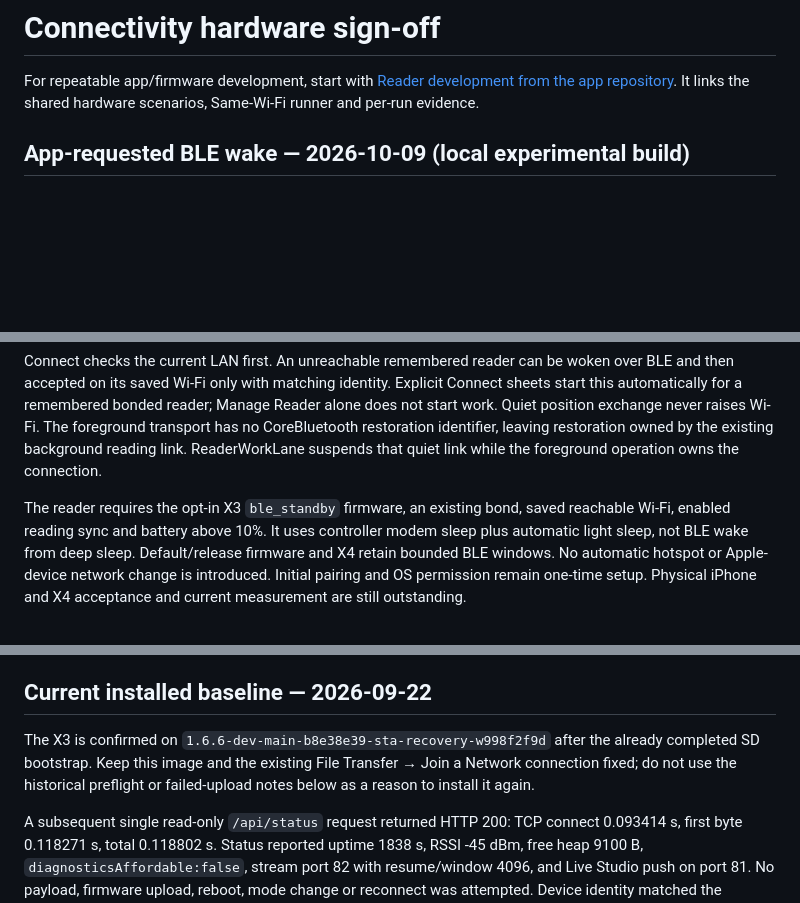
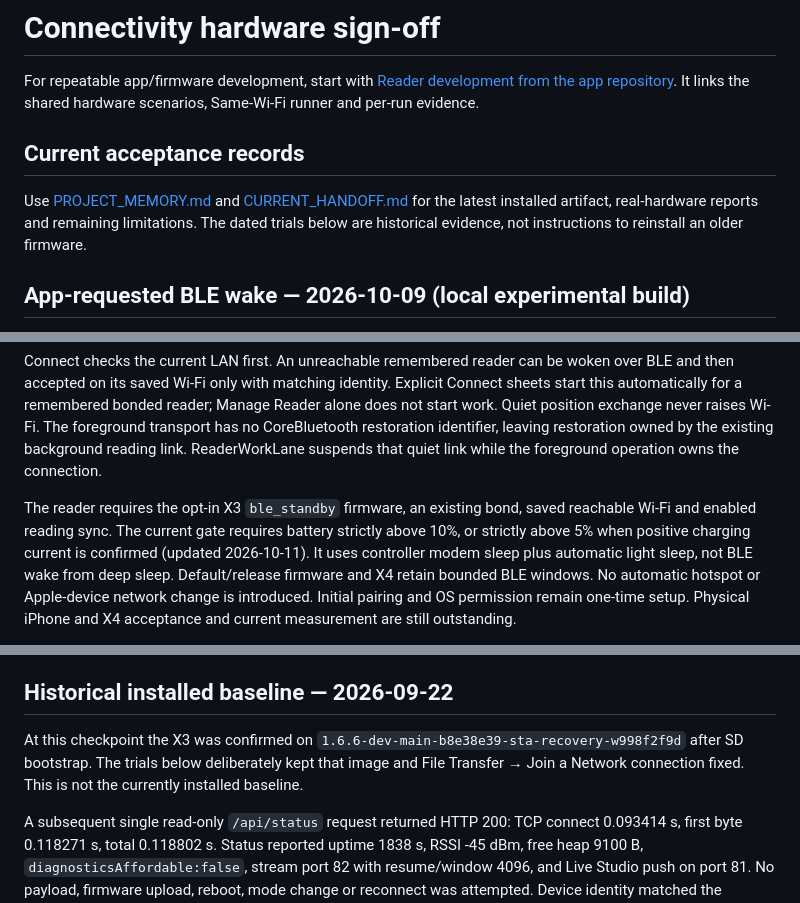
Before and after one commit to puritysb/pocket-daily, a Markdown page: docs/CONNECTIVITY_VALIDATION.md, 3 parts joined by grey strips. GitHub-like rendering; blank space fills up the shorter version.

```diff
--- a/docs/CONNECTIVITY_VALIDATION.md
+++ b/docs/CONNECTIVITY_VALIDATION.md
@@ -3,6 +3,13 @@
 For repeatable app/firmware development, start with
 [Reader development from the app repository](DEVELOPER_PIPELINE.md). It links
 the shared hardware scenarios, Same-Wi-Fi runner and per-run evidence.
+
+## Current acceptance records
+
+Use [PROJECT_MEMORY.md](PROJECT_MEMORY.md) and
+[CURRENT_HANDOFF.md](CURRENT_HANDOFF.md) for the latest installed artifact,
+real-hardware reports and remaining limitations. The dated trials below are
+historical evidence, not instructions to reinstall an older firmware.
 
 ## App-requested BLE wake — 2026-10-09 (local experimental build)
 
@@ -22,7 +29,9 @@ leaving restoration owned by the existing background reading link. ReaderWorkLan
 suspends that quiet link while the foreground operation owns the connection.
 
 The reader requires the opt-in X3 `ble_standby` firmware, an existing bond,
-saved reachable Wi-Fi, enabled reading sync and battery above 10%. It uses
+saved reachable Wi-Fi and enabled reading sync. The current gate requires battery
+strictly above 10%, or strictly above 5% when positive charging current is
+confirmed (updated 2026-10-11). It uses
 controller modem sleep plus automatic light sleep, not BLE wake from deep sleep.
 Default/release firmware and X4 retain bounded BLE windows. No automatic hotspot
 or Apple-device network change is introduced. Initial pairing and OS permission
@@ -50,12 +59,12 @@ paired-reader disconnect wording that no longer instructs a reader-menu visit.
 Five app-wake trials passed across the two images; the final two cover this
 firmware's Wi-Fi-entry path. Physical iPhone, X4 and energy gates remain open.
 
-## Current installed baseline — 2026-09-22
+## Historical installed baseline — 2026-09-22
 
-The X3 is confirmed on `1.6.6-dev-main-b8e38e39-sta-recovery-w998f2f9d`
-after the already completed SD bootstrap. Keep this image and the existing
-File Transfer → Join a Network connection fixed; do not use the historical
-preflight or failed-upload notes below as a reason to install it again.
+At this checkpoint the X3 was confirmed on
+`1.6.6-dev-main-b8e38e39-sta-recovery-w998f2f9d` after SD bootstrap.
+The trials below deliberately kept that image and File Transfer → Join a Network
+connection fixed. This is not the currently installed baseline.
 
 A subsequent single read-only `/api/status` request returned HTTP 200:
 TCP connect 0.093414 s, first byte 0.118271 s, total 0.118802 s. Status reported
```
Also changed, not shown: docs/CURRENT_HANDOFF.md (+21 -0 lines), docs/PROJECT_MEMORY.md (+14 -1 lines).
